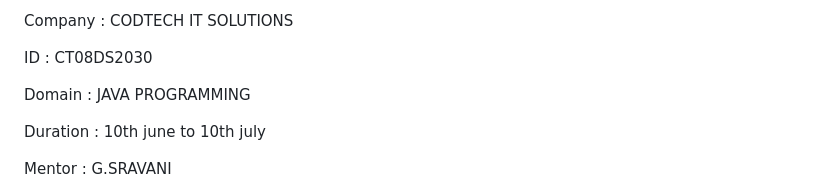
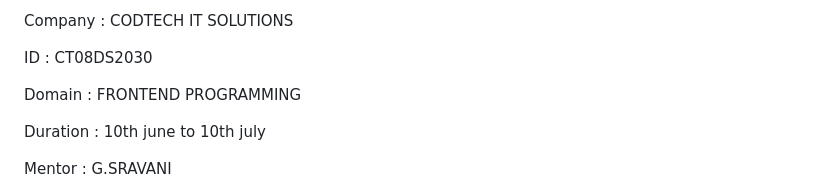
Before and after one commit to akhileshwari11/Codtech-task-ii-, a Markdown page: README.md, the part around the change. Drawn GitHub-style.

```diff
--- a/README.md
+++ b/README.md
@@ -4,7 +4,7 @@ Company : CODTECH IT SOLUTIONS
 
 ID : CT08DS2030
 
-Domain : JAVA PROGRAMMING
+Domain : FRONTEND PROGRAMMING
 
 Duration : 10th june to 10th july
 
```
